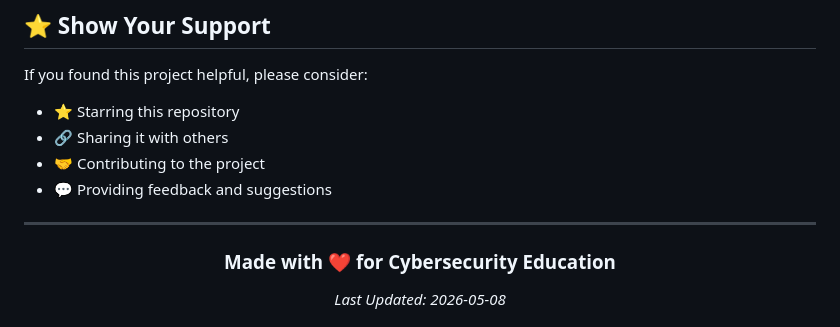
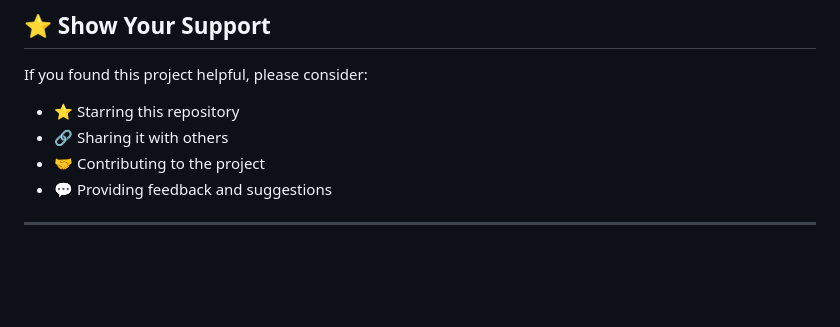
Before and after one commit to ixl55/Security_Awareness, a Markdown page: README.md, the part around one of its changes. GitHub-like rendering; blank space fills up the shorter version.

```diff
--- a/README.md
+++ b/README.md
@@ -235,8 +235,5 @@ If you found this project helpful, please consider:
 
 <div align="center">
 
-### Made with ❤️ for Cybersecurity Education
-
-*Last Updated: 2026-05-08*
 
 </div>
```
Also changed, not shown: other parts of README.md (+3 -0 lines).
